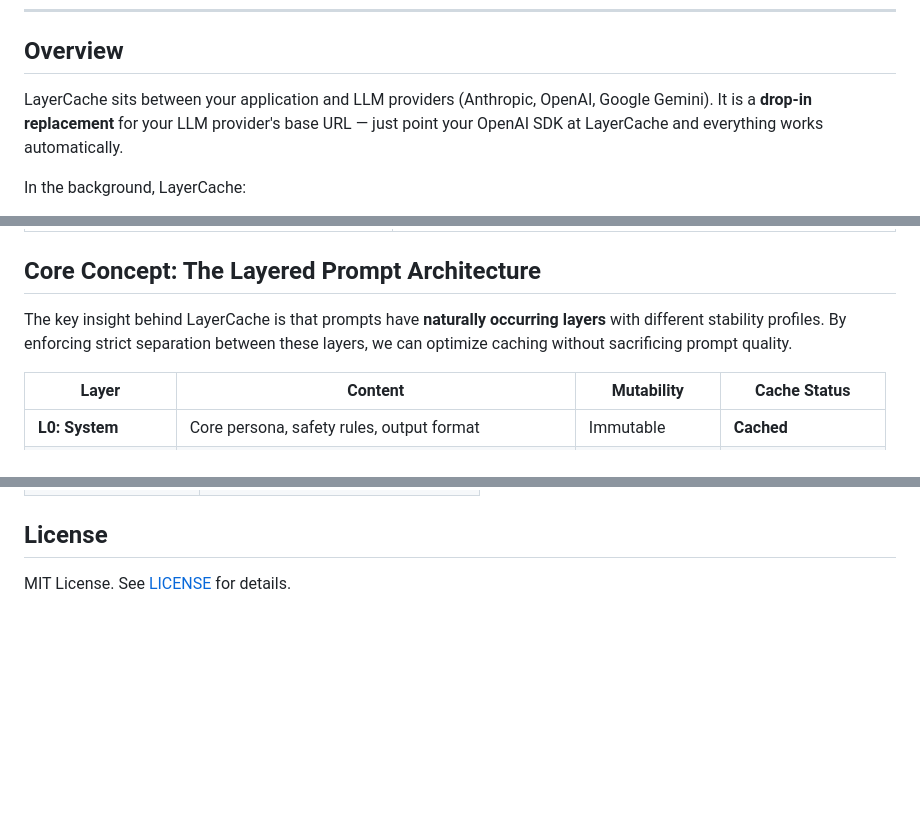
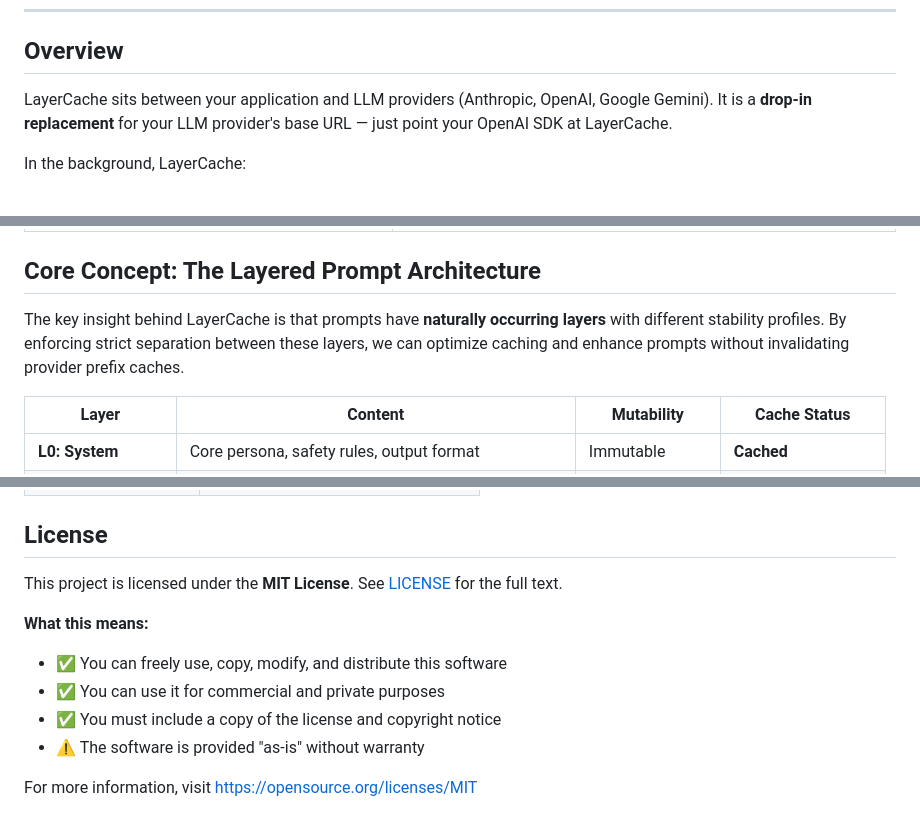
Before and after one commit to ZeroClue/layercache, a Markdown page: README.md, 3 parts joined by grey strips. Drawn GitHub-style; blank space fills up the shorter version.

Commit message:
Update README with license information

```diff
--- a/README.md
+++ b/README.md
@@ -34,7 +34,7 @@
 
 ## Overview
 
-LayerCache sits between your application and LLM providers (Anthropic, OpenAI, Google Gemini). It is a **drop-in replacement** for your LLM provider's base URL — just point your OpenAI SDK at LayerCache and everything works automatically.
+LayerCache sits between your application and LLM providers (Anthropic, OpenAI, Google Gemini). It is a **drop-in replacement** for your LLM provider's base URL — just point your OpenAI SDK at LayerCache.
 
 In the background, LayerCache:
 
@@ -56,7 +56,7 @@ In the background, LayerCache:
 
 ## Core Concept: The Layered Prompt Architecture
 
-The key insight behind LayerCache is that prompts have **naturally occurring layers** with different stability profiles. By enforcing strict separation between these layers, we can optimize caching without sacrificing prompt quality.
+The key insight behind LayerCache is that prompts have **naturally occurring layers** with different stability profiles. By enforcing strict separation between these layers, we can optimize caching and enhance prompts without invalidating provider prefix caches.
 
 | Layer | Content | Mutability | Cache Status |
 |-------|---------|------------|--------------|
@@ -454,4 +454,12 @@ layercache/
 
 ## License
 
-MIT License. See [LICENSE](LICENSE) for details.
+This project is licensed under the **MIT License**. See [LICENSE](LICENSE) for the full text.
+
+**What this means:**
+- ✅ You can freely use, copy, modify, and distribute this software
+- ✅ You can use it for commercial and private purposes
+- ✅ You must include a copy of the license and copyright notice
+- ⚠️  The software is provided "as-is" without warranty
+
+For more information, visit https://opensource.org/licenses/MIT
```
